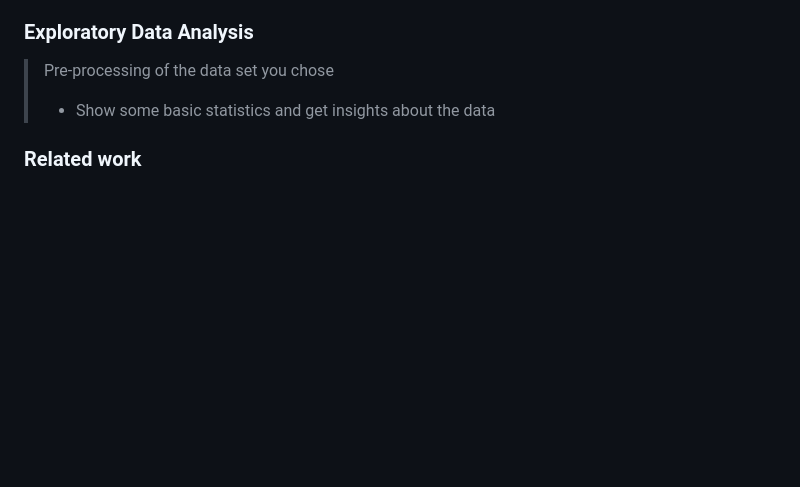
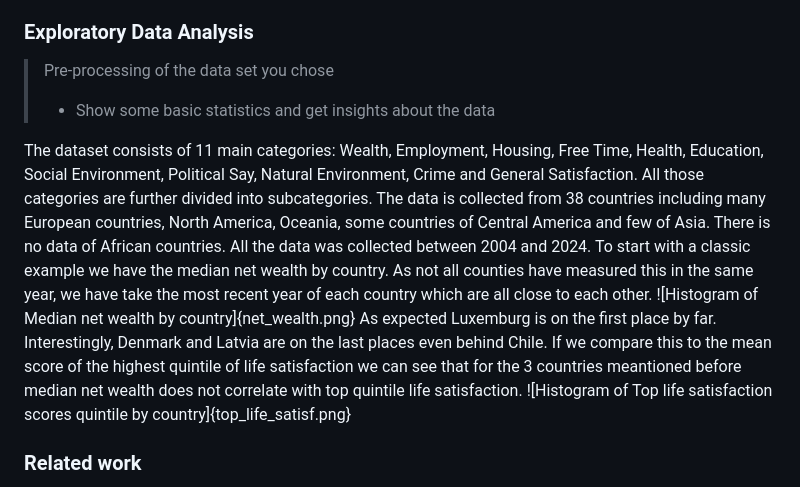
Before and after one commit to com-480-data-visualization/betterlife, a Markdown page: README.md, the part around the change. Rendered like a GitHub page; blank space fills up the shorter version.

```diff
--- a/README.md
+++ b/README.md
@@ -42,6 +42,14 @@ Dataset available at: [How’s Life? database](https://data-explorer.oecd.org/vi
 >
 > - Show some basic statistics and get insights about the data
 
+The dataset consists of 11 main categories: Wealth, Employment, Housing, Free Time, Health, Education, Social Environment, Political Say, Natural Environment, Crime and General Satisfaction. All those categories are further divided into subcategories.
+The data is collected from 38 countries including many European countries, North America, Oceania, some countries of Central America and few of Asia. There is no data of African countries. All the data was collected between 2004 and 2024.
+To start with a classic example we have the median net wealth by country. As not all counties have measured this in the same year, we have take the most recent year of each country which are all close to each other.
+![Histogram of Median net wealth by country]{net_wealth.png}
+As expected Luxemburg is on the first place by far. Interestingly, Denmark and Latvia are on the last places even behind Chile.
+If we compare this to the mean score of the highest quintile of life satisfaction we can see that for the 3 countries meantioned before median net wealth does not correlate with top quintile life satisfaction.
+![Histogram of Top life satisfaction scores quintile by country]{top_life_satisf.png}
+
 ### Related work
 
 > - What others have already done with the data?
```
